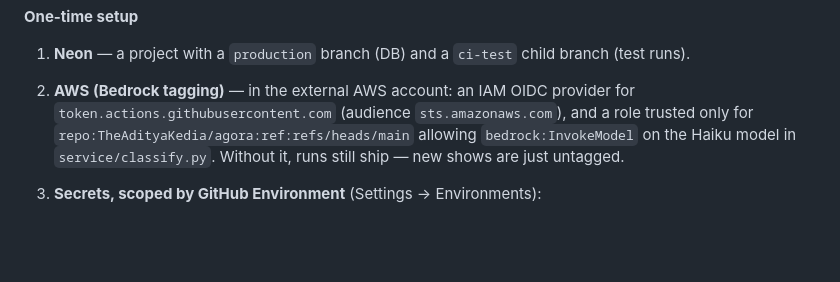
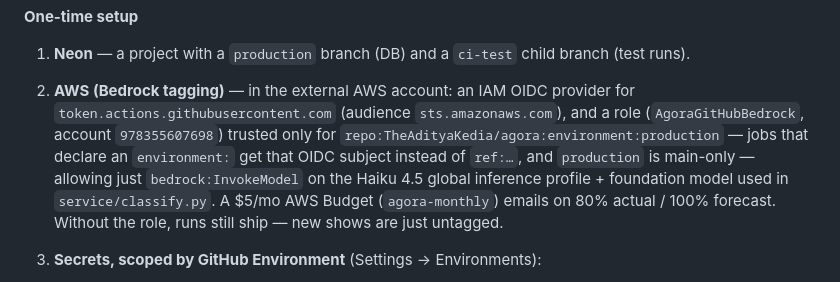
Before and after one commit to TheAdityaKedia/agora, a Markdown page: README.md, the part around the change. Drawn GitHub-style; blank space fills up the shorter version.

Commit message:
Document the Bedrock OIDC role (environment-scoped subject)

```diff
--- a/README.md
+++ b/README.md
@@ -126,9 +126,13 @@ testing workflow changes.
    branch (test runs).
 2. **AWS (Bedrock tagging)** — in the external AWS account: an IAM OIDC provider
    for `token.actions.githubusercontent.com` (audience `sts.amazonaws.com`), and
-   a role trusted only for `repo:TheAdityaKedia/agora:ref:refs/heads/main`
-   allowing `bedrock:InvokeModel` on the Haiku model in `service/classify.py`.
-   Without it, runs still ship — new shows are just untagged.
+   a role (`AgoraGitHubBedrock`, account `978355607698`) trusted only for
+   `repo:TheAdityaKedia/agora:environment:production` — jobs that declare an
+   `environment:` get that OIDC subject instead of `ref:…`, and `production` is
+   main-only — allowing just `bedrock:InvokeModel` on the Haiku 4.5 global
+   inference profile + foundation model used in `service/classify.py`. A $5/mo
+   AWS Budget (`agora-monthly`) emails on 80% actual / 100% forecast.
+   Without the role, runs still ship — new shows are just untagged.
 3. **Secrets, scoped by GitHub Environment** (Settings → Environments):
    - `production` — deployment branches restricted to `main`, so no other
      branch's workflow can read these: `DATABASE_URL` (Neon production, pooled,
```
Also changed, not shown: feature-specs/ci-scraping.md (+8 -4 lines).
